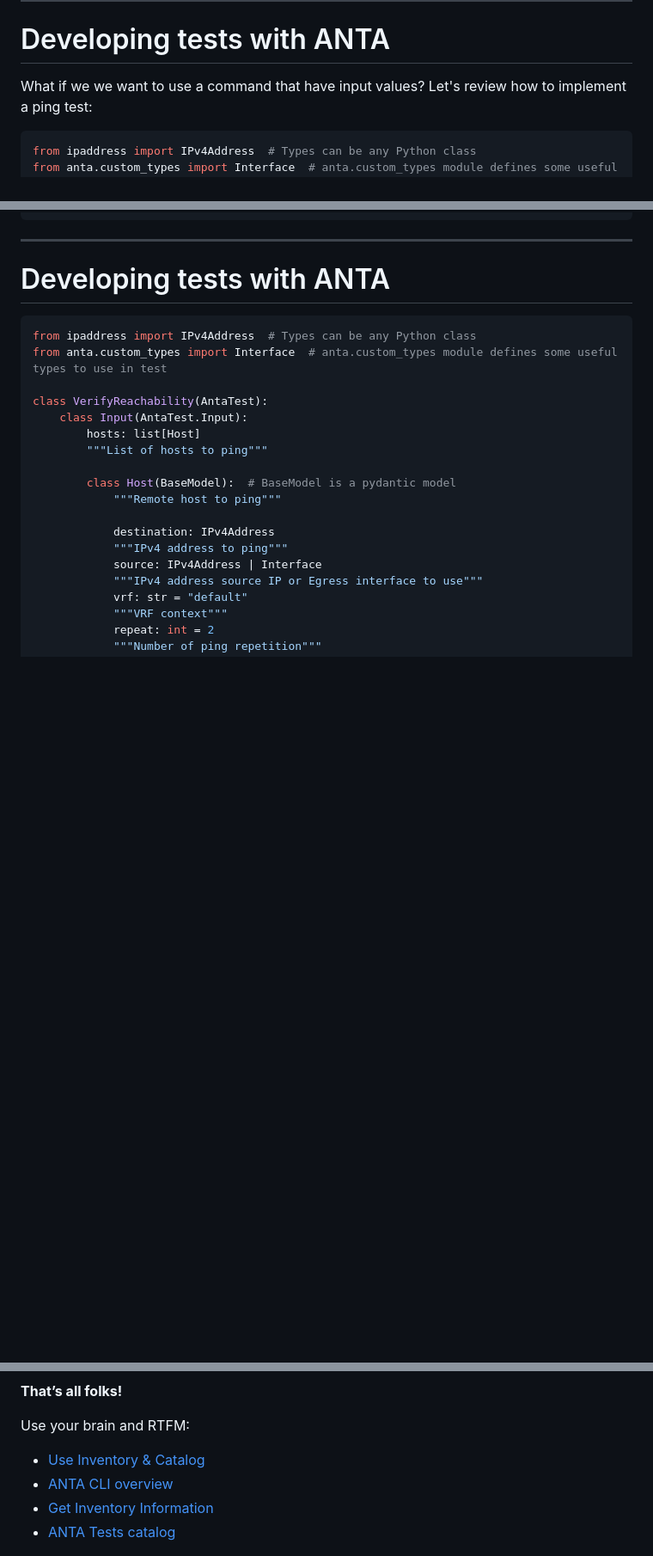
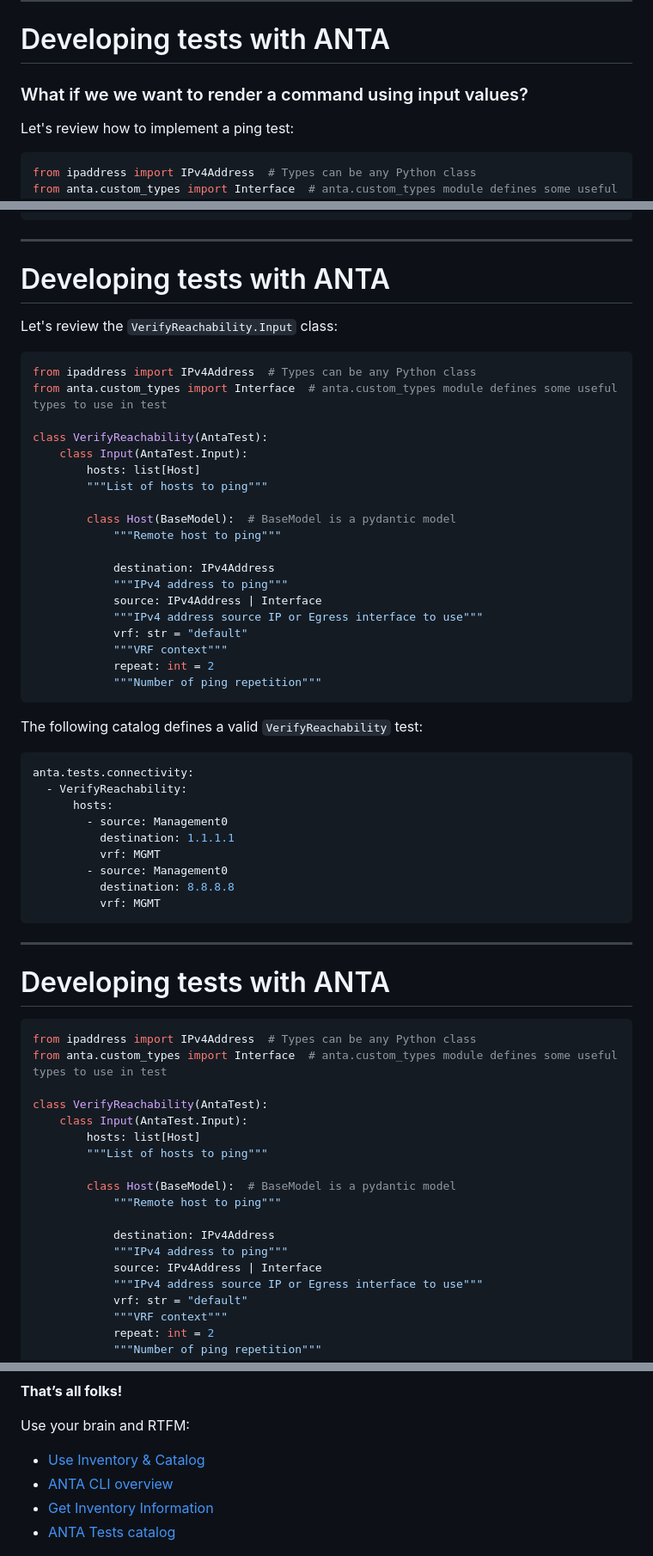
Before and after one commit to titom73/anta-malaga, a Markdown page: slides.md, 3 parts joined by grey strips. Shown: that part at 86% size. GitHub-like rendering; blank space fills up the shorter version.

````diff
--- a/slides.md
+++ b/slides.md
@@ -305,7 +314,7 @@ class VerifyEOSVersion(AntaTest):
 ---
 # Developing tests with ANTA
 
-What if we we want to use a command that have input values?
+### What if we we want to render a command using input values?
 Let's review how to implement a ping test:
 
 ```python
@@ -338,6 +347,45 @@ class VerifyReachability(AntaTest):
 ---
 # Developing tests with ANTA
 
+Let's review the `VerifyReachability.Input` class:
+```python
+from ipaddress import IPv4Address  # Types can be any Python class
+from anta.custom_types import Interface  # anta.custom_types module defines some useful types to use in test
+
+class VerifyReachability(AntaTest):
+    class Input(AntaTest.Input):
+        hosts: list[Host]
+        """List of hosts to ping"""
+
+        class Host(BaseModel):  # BaseModel is a pydantic model
+            """Remote host to ping"""
+
+            destination: IPv4Address
+            """IPv4 address to ping"""
+            source: IPv4Address | Interface
+            """IPv4 address source IP or Egress interface to use"""
+            vrf: str = "default"
+            """VRF context"""
+            repeat: int = 2
+            """Number of ping repetition"""
+```
+
+The following catalog defines a valid `VerifyReachability` test:
+```yaml
+anta.tests.connectivity:
+  - VerifyReachability:
+      hosts:
+        - source: Management0
+          destination: 1.1.1.1
+          vrf: MGMT
+        - source: Management0
+          destination: 8.8.8.8
+          vrf: MGMT
+```
+
+---
+# Developing tests with ANTA
+
 ```python
 from ipaddress import IPv4Address  # Types can be any Python class
 from anta.custom_types import Interface  # anta.custom_types module defines some useful types to use in test
@@ -458,10 +501,10 @@ Test your fabric to check:
 __That’s all folks!__
 
 Use your brain and RTFM:
-- [Use Inventory & Catalog](https://www.anta.ninja/v0.11.0/usage-inventory-catalog/)
-- [ANTA CLI overview](https://www.anta.ninja/v0.11.0/cli/overview/)
+- [Use Inventory & Catalog](https://www.anta.ninja/stable/usage-inventory-catalog/)
+- [ANTA CLI overview](https://www.anta.ninja/stable/cli/overview/)
 - [Get Inventory Information](https://www.anta.ninja/v0.11.0/cli/get-inventory-information/)
-- [ANTA Tests catalog](https://www.anta.ninja/v0.11.0/api/tests/)
+- [ANTA Tests catalog](https://www.anta.ninja/stable/api/tests/)
 
 ![bg left](imgs/ant-chrono-3.jpeg)
 
````
Also changed, not shown: other parts of slides.md (+22 -18 lines).
